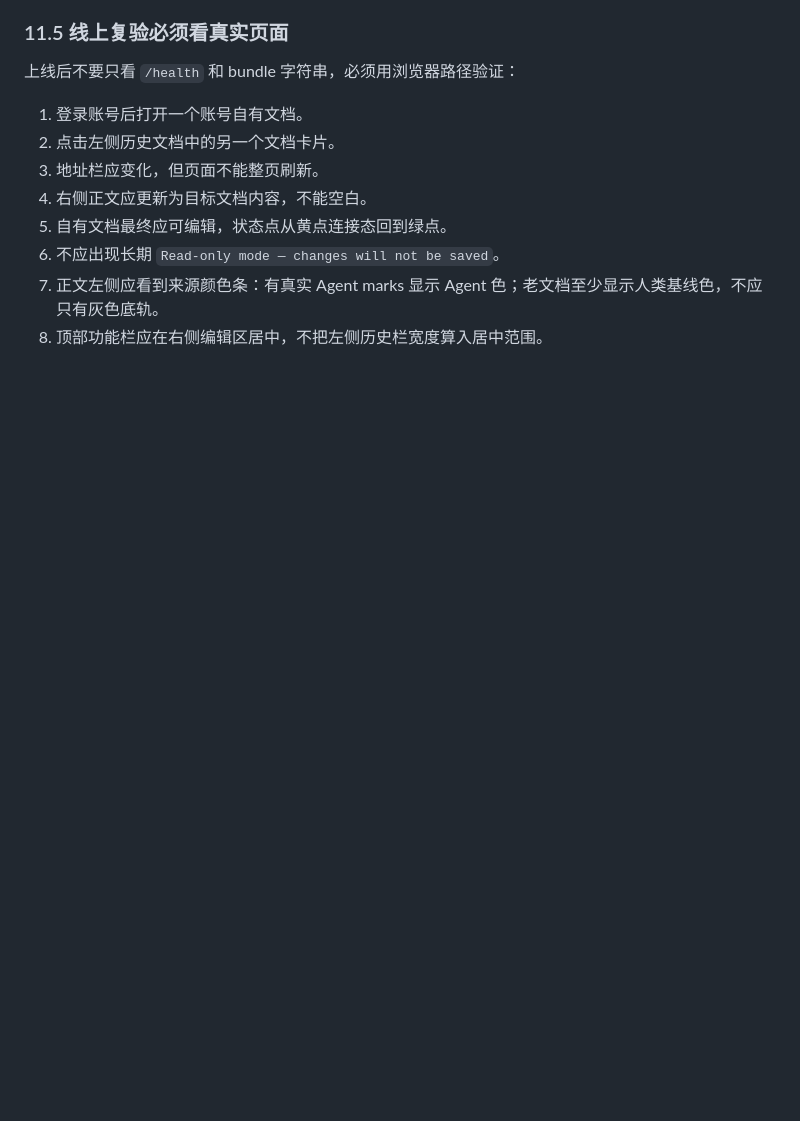
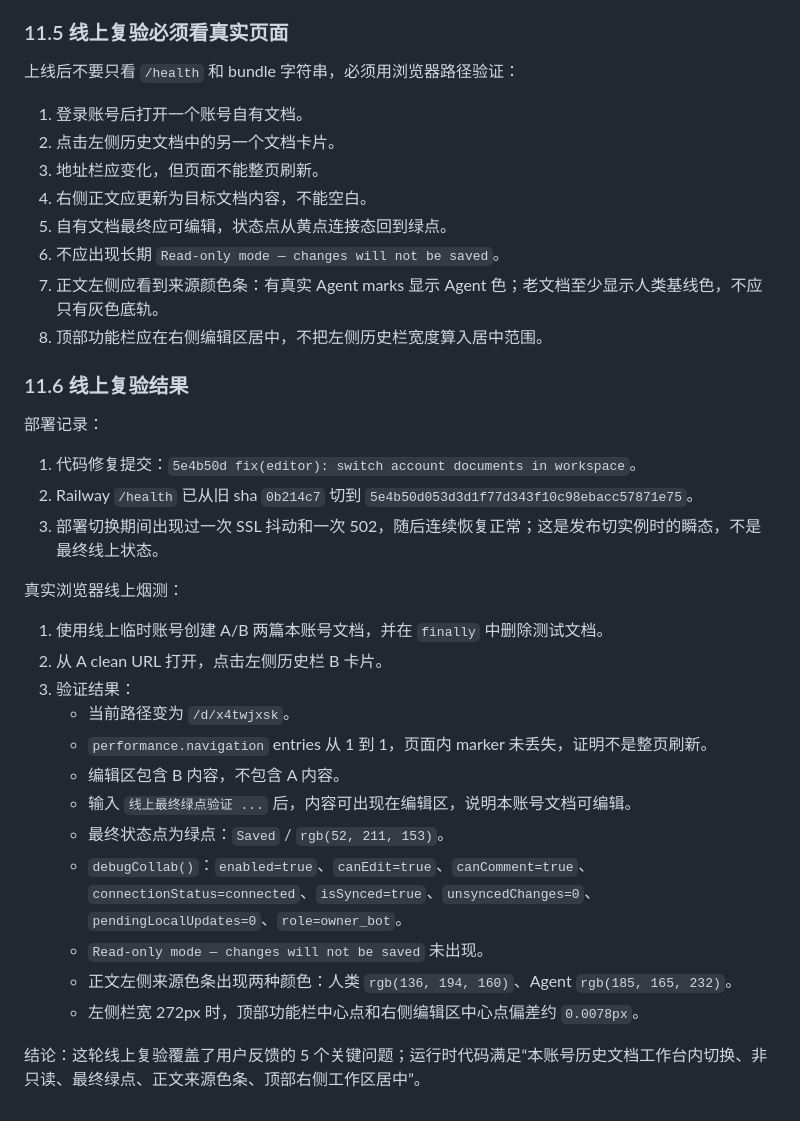
Before and after one commit to stephenfan80/zoon, a Markdown page: docs/handoffs/2026-06-25-editor-page-third-correction-plan.md, the part around the change. GitHub-like rendering; blank space fills up the shorter version.

Commit message:
docs: record editor workspace live verification

```diff
--- a/docs/handoffs/2026-06-25-editor-page-third-correction-plan.md
+++ b/docs/handoffs/2026-06-25-editor-page-third-correction-plan.md
@@ -617,3 +617,28 @@
 6. 不应出现长期 `Read-only mode — changes will not be saved`。
 7. 正文左侧应看到来源颜色条：有真实 Agent marks 显示 Agent 色；老文档至少显示人类基线色，不应只有灰色底轨。
 8. 顶部功能栏应在右侧编辑区居中，不把左侧历史栏宽度算入居中范围。
+
+### 11.6 线上复验结果
+
+部署记录：
+
+1. 代码修复提交：`5e4b50d fix(editor): switch account documents in workspace`。
+2. Railway `/health` 已从旧 sha `0b214c7` 切到 `5e4b50d053d3d1f77d343f10c98ebacc57871e75`。
+3. 部署切换期间出现过一次 SSL 抖动和一次 502，随后连续恢复正常；这是发布切实例时的瞬态，不是最终线上状态。
+
+真实浏览器线上烟测：
+
+1. 使用线上临时账号创建 A/B 两篇本账号文档，并在 `finally` 中删除测试文档。
+2. 从 A clean URL 打开，点击左侧历史栏 B 卡片。
+3. 验证结果：
+   - 当前路径变为 `/d/x4twjxsk`。
+   - `performance.navigation` entries 从 1 到 1，页面内 marker 未丢失，证明不是整页刷新。
+   - 编辑区包含 B 内容，不包含 A 内容。
+   - 输入 `线上最终绿点验证 ...` 后，内容可出现在编辑区，说明本账号文档可编辑。
+   - 最终状态点为绿点：`Saved` / `rgb(52, 211, 153)`。
+   - `debugCollab()`：`enabled=true`、`canEdit=true`、`canComment=true`、`connectionStatus=connected`、`isSynced=true`、`unsyncedChanges=0`、`pendingLocalUpdates=0`、`role=owner_bot`。
+   - `Read-only mode — changes will not be saved` 未出现。
+   - 正文左侧来源色条出现两种颜色：人类 `rgb(136, 194, 160)`、Agent `rgb(185, 165, 232)`。
+   - 左侧栏宽 272px 时，顶部功能栏中心点和右侧编辑区中心点偏差约 `0.0078px`。
+
+结论：这轮线上复验覆盖了用户反馈的 5 个关键问题；运行时代码满足“本账号历史文档工作台内切换、非只读、最终绿点、正文来源色条、顶部右侧工作区居中”。
```
